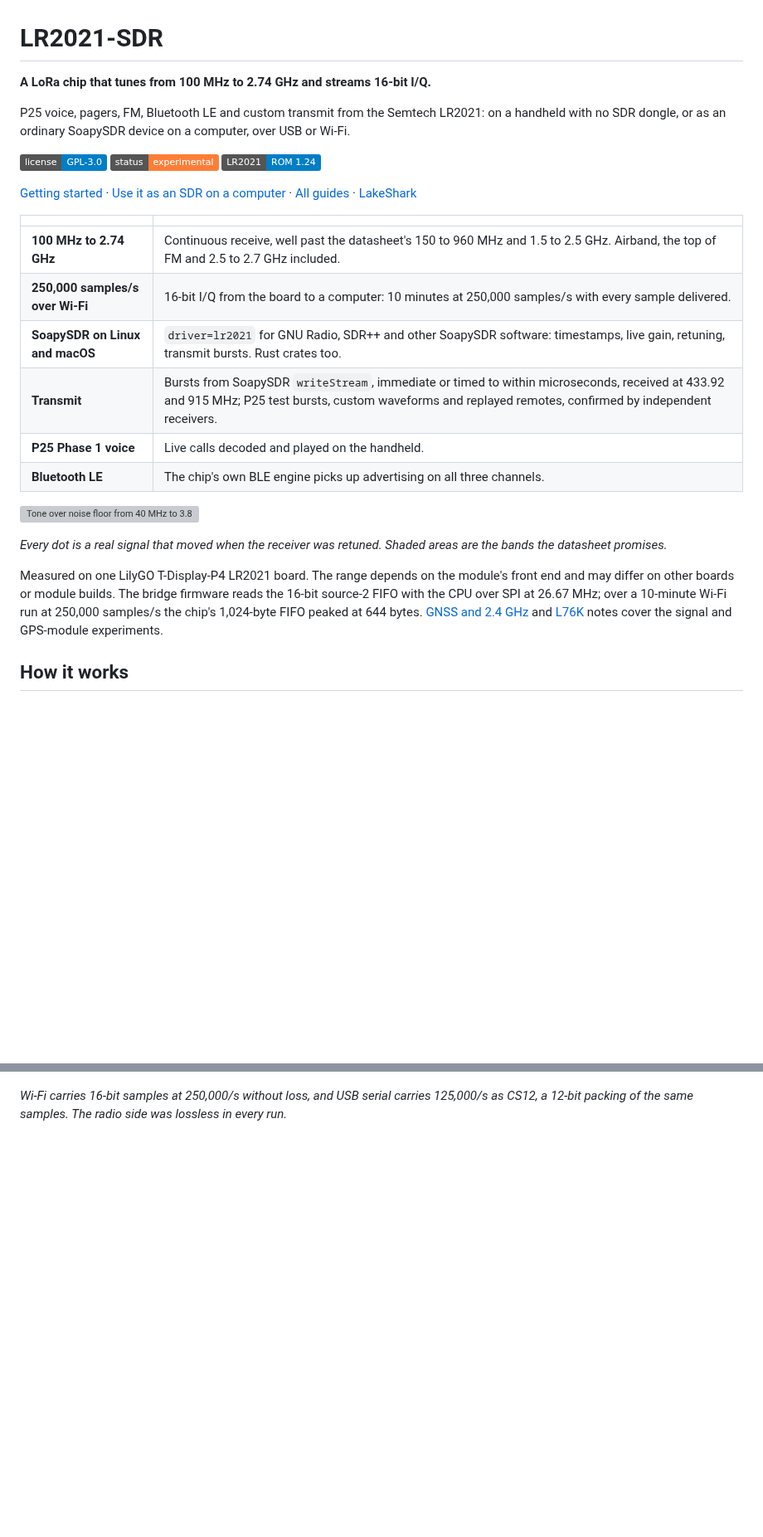
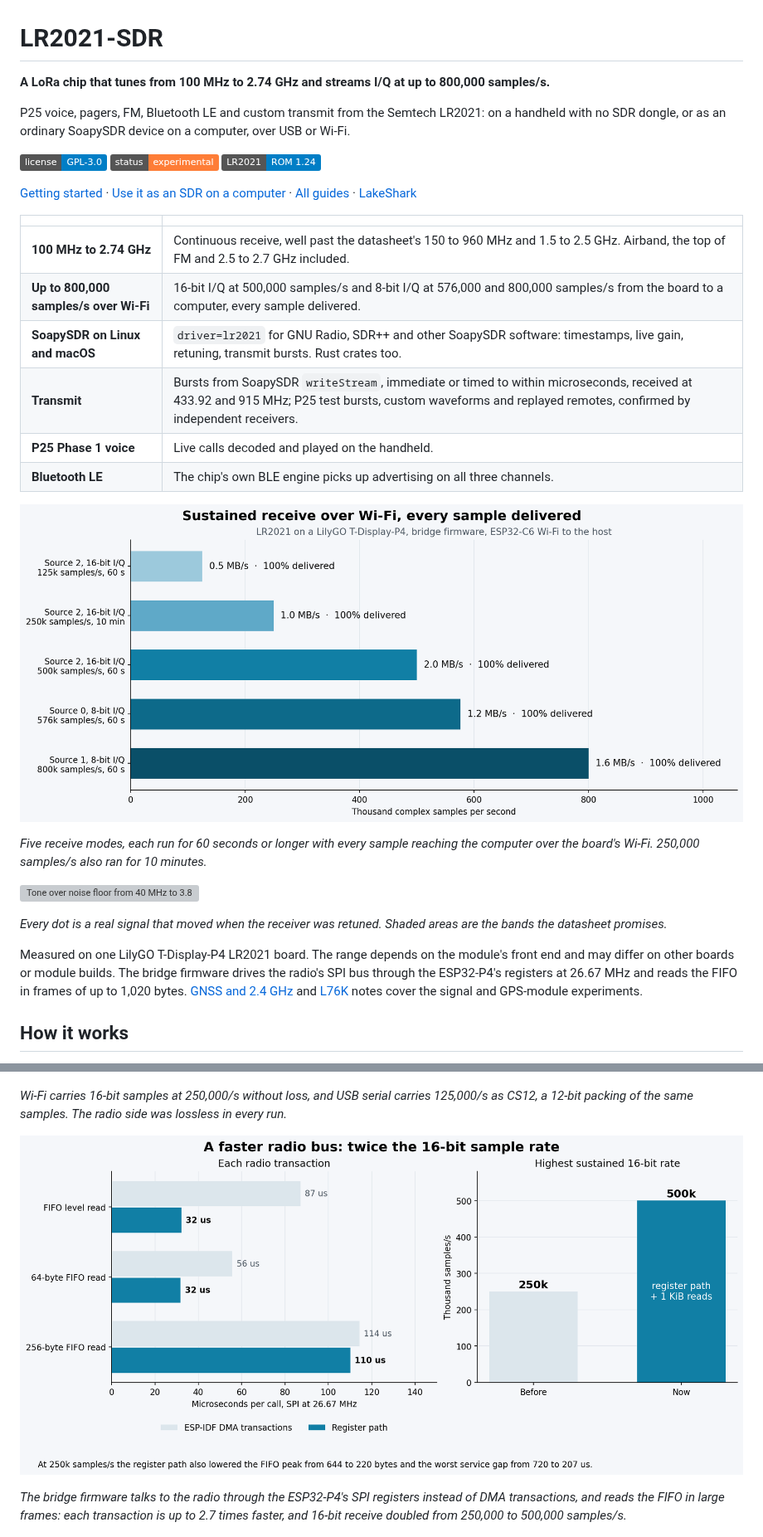
Before and after one commit to SAMS0N1TE/lr2021-sdr, a Markdown page: README.md, 2 parts joined by grey strips. Shown at 83% size. Drawn GitHub-style; pictures changed too: docs/images/radio-bus-speedup.png (added), docs/images/receive-rates.png (added); badges without logos; blank space fills up the shorter version; grey boxes are pictures that could not be loaded.

```diff
--- a/README.md
+++ b/README.md
@@ -1,6 +1,6 @@
 # LR2021-SDR
 
-**A LoRa chip that tunes from 100 MHz to 2.74 GHz and streams 16-bit I/Q.**
+**A LoRa chip that tunes from 100 MHz to 2.74 GHz and streams I/Q at up to 800,000 samples/s.**
 
 P25 voice, pagers, FM, Bluetooth LE and custom transmit from the Semtech LR2021: on a handheld with no SDR dongle, or as an ordinary SoapySDR device on a computer, over USB or Wi-Fi.
 
@@ -13,17 +13,21 @@ P25 voice, pagers, FM, Bluetooth LE and custom transmit from the Semtech LR2021:
 | | |
 | --- | --- |
 | **100 MHz to 2.74 GHz** | Continuous receive, well past the datasheet's 150 to 960 MHz and 1.5 to 2.5 GHz. Airband, the top of FM and 2.5 to 2.7 GHz included. |
-| **250,000 samples/s over Wi-Fi** | 16-bit I/Q from the board to a computer: 10 minutes at 250,000 samples/s with every sample delivered. |
+| **Up to 800,000 samples/s over Wi-Fi** | 16-bit I/Q at 500,000 samples/s and 8-bit I/Q at 576,000 and 800,000 samples/s from the board to a computer, every sample delivered. |
 | **SoapySDR on Linux and macOS** | `driver=lr2021` for GNU Radio, SDR++ and other SoapySDR software: timestamps, live gain, retuning, transmit bursts. Rust crates too. |
 | **Transmit** | Bursts from SoapySDR `writeStream`, immediate or timed to within microseconds, received at 433.92 and 915 MHz; P25 test bursts, custom waveforms and replayed remotes, confirmed by independent receivers. |
 | **P25 Phase 1 voice** | Live calls decoded and played on the handheld. |
 | **Bluetooth LE** | The chip's own BLE engine picks up advertising on all three channels. |
 
+[![Sustained receive over Wi-Fi with every sample delivered: 125k, 250k and 500k samples/s of 16-bit I/Q, 576k and 800k samples/s of 8-bit I/Q](docs/images/receive-rates.png)](docs/host-sdr.md#receive)
+
+*Five receive modes, each run for 60 seconds or longer with every sample reaching the computer over the board's Wi-Fi. 250,000 samples/s also ran for 10 minutes.*
+
 [![Tone over noise floor from 40 MHz to 3.8 GHz on both inputs](docs/images/rx-tuning-range.svg)](research/rx-range-and-gain/README.md)
 
 *Every dot is a real signal that moved when the receiver was retuned. Shaded areas are the bands the datasheet promises.*
 
-Measured on one LilyGO T-Display-P4 LR2021 board. The range depends on the module's front end and may differ on other boards or module builds. The bridge firmware reads the 16-bit source-2 FIFO with the CPU over SPI at 26.67 MHz; over a 10-minute Wi-Fi run at 250,000 samples/s the chip's 1,024-byte FIFO peaked at 644 bytes. [GNSS and 2.4 GHz](research/gnss-wifi/README.md) and [L76K](research/l76k/README.md) notes cover the signal and GPS-module experiments.
+Measured on one LilyGO T-Display-P4 LR2021 board. The range depends on the module's front end and may differ on other boards or module builds. The bridge firmware drives the radio's SPI bus through the ESP32-P4's registers at 26.67 MHz and reads the FIFO in frames of up to 1,020 bytes. [GNSS and 2.4 GHz](research/gnss-wifi/README.md) and [L76K](research/l76k/README.md) notes cover the signal and GPS-module experiments.
 
 ## How it works
 
@@ -91,6 +95,10 @@ lr2021_tcp -d serial=COM5,baud=4000000,format=cs12
 
 *Wi-Fi carries 16-bit samples at 250,000/s without loss, and USB serial carries 125,000/s as CS12, a 12-bit packing of the same samples. The radio side was lossless in every run.*
 
+[![Radio transaction times and the highest sustained 16-bit rate before and after the register-path SPI bus](docs/images/radio-bus-speedup.png)](firmware/esp32p4/README.md#use-it-from-a-computer)
+
+*The bridge firmware talks to the radio through the ESP32-P4's SPI registers instead of DMA transactions, and reads the FIFO in large frames: each transaction is up to 2.7 times faster, and 16-bit receive doubled from 250,000 to 500,000 samples/s.*
+
 [![HackRF spectrogram of a 433.92 MHz burst sent through SoapySDR writeStream](docs/images/tx-433-burst.png)](docs/host-sdr.md#transmit)
 
 *A burst sent from SoapySDR, received by a HackRF One: the +10 kHz tone at the expected offset, 129 ms long for 16,000 samples at 125,000 samples/s.*
```
Also changed, not shown: other parts of README.md (+7 -4 lines), firmware/esp32p4/README.md (+6 -1 lines), 1 other file.
